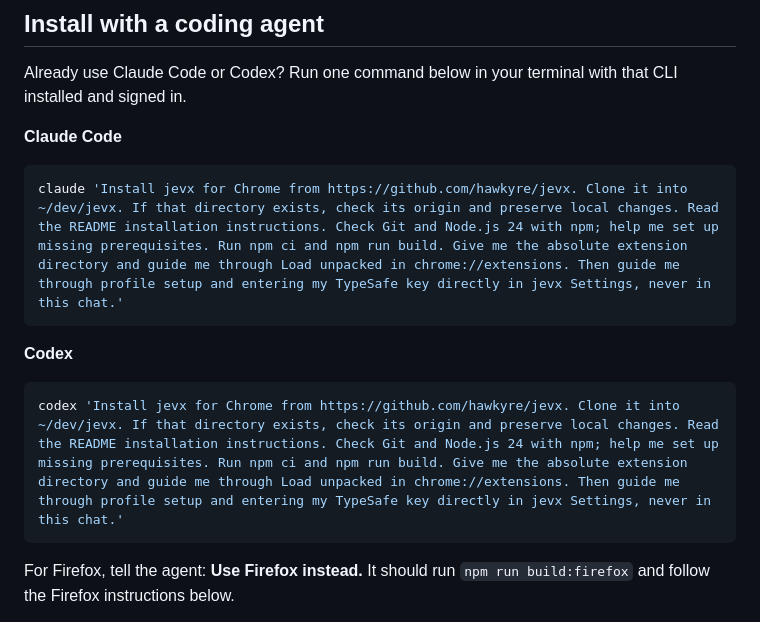
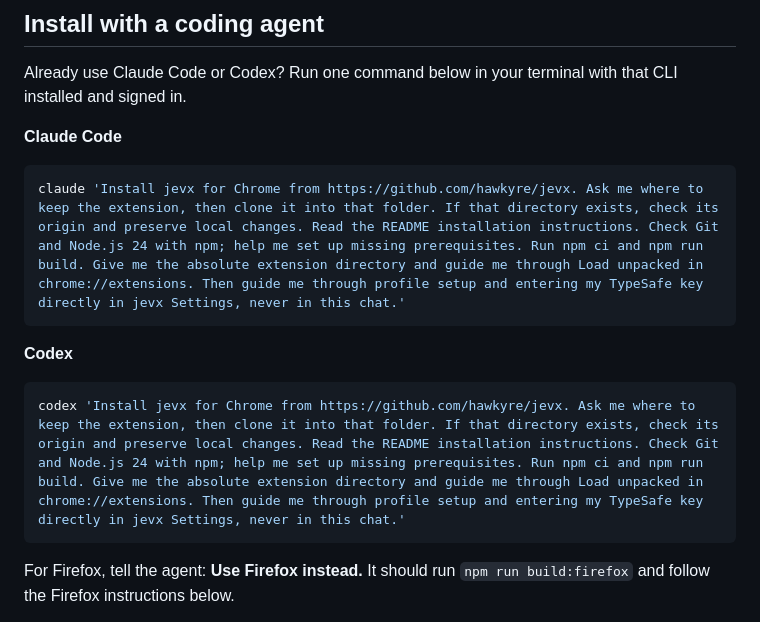
Before and after one commit to hawkyre/jevx, a Markdown page: README.md, the part around the change. GitHub-like rendering.

Commit message:
docs: let users choose the install folder

````diff
--- a/README.md
+++ b/README.md
@@ -15,13 +15,13 @@ Already use Claude Code or Codex? Run one command below in your terminal with th
 **Claude Code**
 
 ```sh
-claude 'Install jevx for Chrome from https://github.com/hawkyre/jevx. Clone it into ~/dev/jevx. If that directory exists, check its origin and preserve local changes. Read the README installation instructions. Check Git and Node.js 24 with npm; help me set up missing prerequisites. Run npm ci and npm run build. Give me the absolute extension directory and guide me through Load unpacked in chrome://extensions. Then guide me through profile setup and entering my TypeSafe key directly in jevx Settings, never in this chat.'
+claude 'Install jevx for Chrome from https://github.com/hawkyre/jevx. Ask me where to keep the extension, then clone it into that folder. If that directory exists, check its origin and preserve local changes. Read the README installation instructions. Check Git and Node.js 24 with npm; help me set up missing prerequisites. Run npm ci and npm run build. Give me the absolute extension directory and guide me through Load unpacked in chrome://extensions. Then guide me through profile setup and entering my TypeSafe key directly in jevx Settings, never in this chat.'
 ```
 
 **Codex**
 
 ```sh
-codex 'Install jevx for Chrome from https://github.com/hawkyre/jevx. Clone it into ~/dev/jevx. If that directory exists, check its origin and preserve local changes. Read the README installation instructions. Check Git and Node.js 24 with npm; help me set up missing prerequisites. Run npm ci and npm run build. Give me the absolute extension directory and guide me through Load unpacked in chrome://extensions. Then guide me through profile setup and entering my TypeSafe key directly in jevx Settings, never in this chat.'
+codex 'Install jevx for Chrome from https://github.com/hawkyre/jevx. Ask me where to keep the extension, then clone it into that folder. If that directory exists, check its origin and preserve local changes. Read the README installation instructions. Check Git and Node.js 24 with npm; help me set up missing prerequisites. Run npm ci and npm run build. Give me the absolute extension directory and guide me through Load unpacked in chrome://extensions. Then guide me through profile setup and entering my TypeSafe key directly in jevx Settings, never in this chat.'
 ```
 
 For Firefox, tell the agent: **Use Firefox instead.** It should run `npm run build:firefox` and follow the Firefox instructions below.
````
